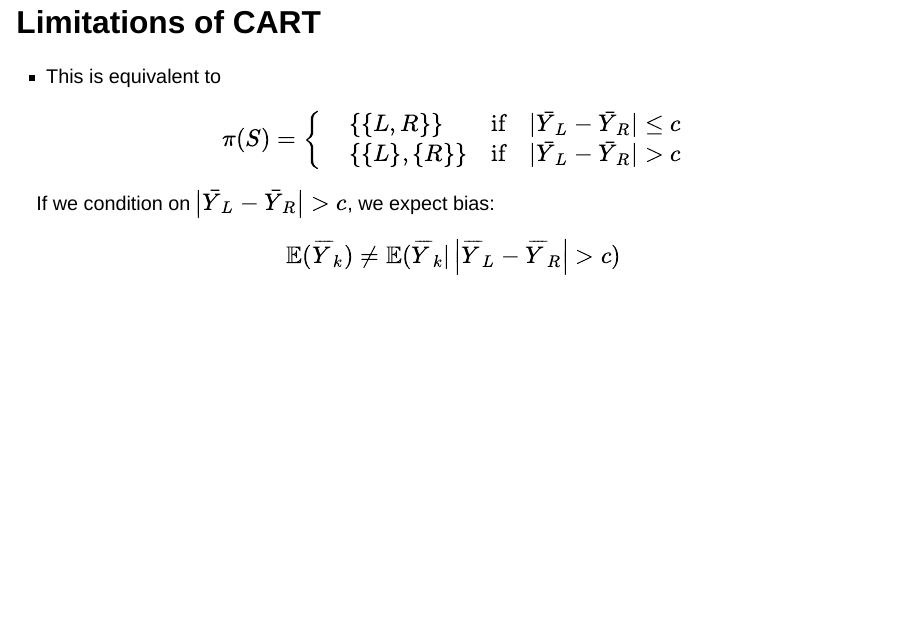
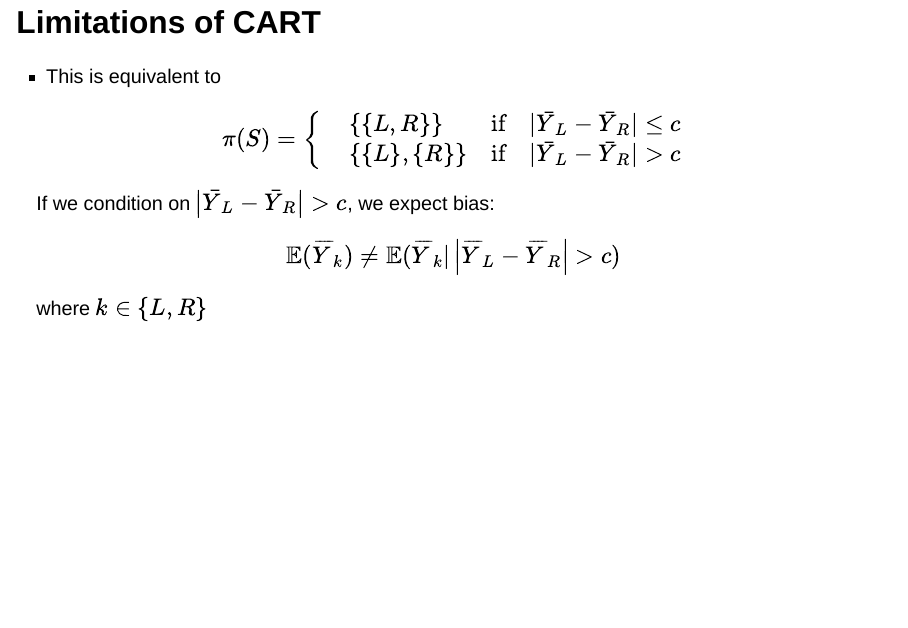
Before and after one commit to wooyongp/rpart-jsc25_1, a Quarto document (slides.qmd): page 18 of 51. Rendered offline with R 4.5, knitr and Pandoc in place of Quarto, with nearby package versions; drawn as Slidy slides in place of the format the file asks for; some code elsewhere in the file could not run offline.

Commit message:
final touch

```diff
--- a/slides.qmd
+++ b/slides.qmd
@@ -369,6 +369,7 @@ $$
 \mathbb{E}(\overline{Y}_k) \neq  \mathbb{E}(\overline{Y}_k| \left|\overline{Y}_L -\overline{Y}_R \right| > c)
 $$
 
+where $k \in \{L,R\}$
 
 
 ## Limitations of CART
```
Also changed, not shown: slides.html.
